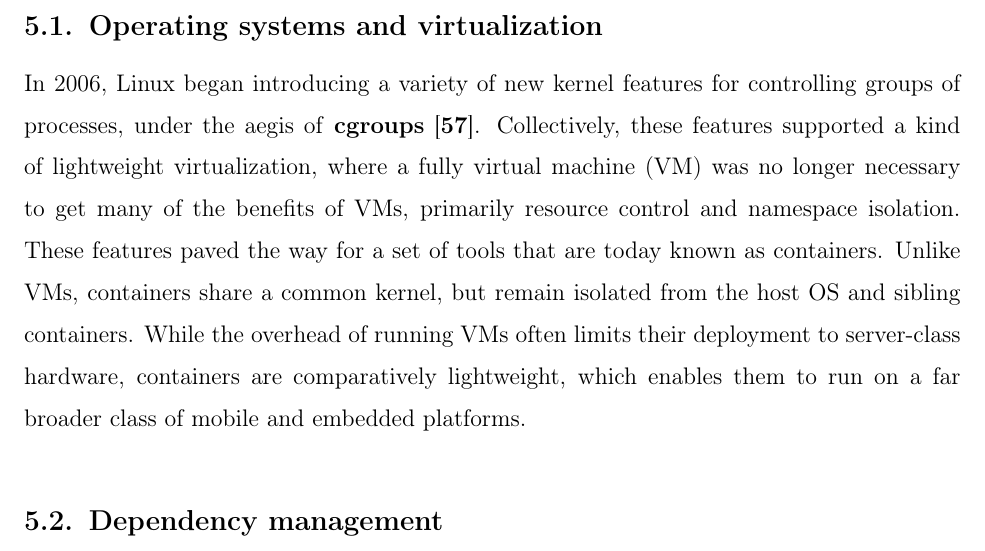
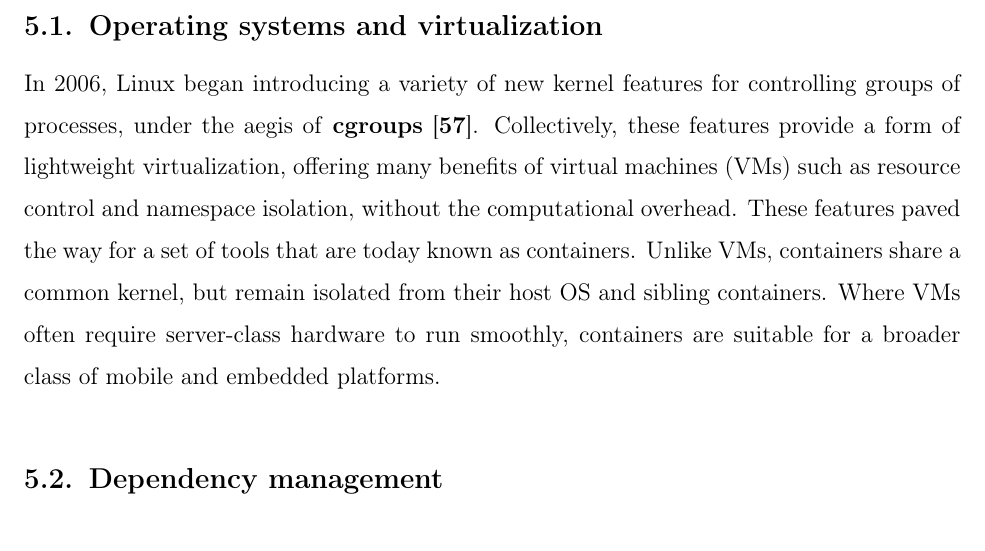
Before and after one commit to breandan/kotlingrad, a LaTeX thesis (latex/thesis/thesis.tex): part of page 59 of 77, cut so that both start at the same text. Compiled offline with pdfLaTeX.

Commit message:
virtualization

```diff
--- a/latex/thesis/thesis.tex
+++ b/latex/thesis/thesis.tex
@@ -1102,7 +1102,7 @@ In this chapter, we will discuss the challenges of software reproducibility and
 
 \section{Operating systems and virtualization}\label{sec:os-and-virtualization}
 
-In 2006, Linux began introducing a variety of new kernel features for controlling groups of processes, under the aegis of \textbf{cgroups}~\cite{menage2007adding}. Collectively, these features supported a kind of lightweight virtualization, where a fully virtual machine (VM) was no longer necessary to get many of the benefits of VMs, primarily resource control and namespace isolation. These features paved the way for a set of tools that are today known as containers. Unlike VMs, containers share a common kernel, but remain isolated from the host OS and sibling containers. While the overhead of running VMs often limits their deployment to server-class hardware, containers are comparatively lightweight, which enables them to run on a far broader class of mobile and embedded platforms.
+In 2006, Linux began introducing a variety of new kernel features for controlling groups of processes, under the aegis of \textbf{cgroups}~\cite{menage2007adding}. Collectively, these features provide a form of lightweight virtualization, offering many benefits of virtual machines (VMs) such as resource control and namespace isolation, without the computational overhead. These features paved the way for a set of tools that are today known as containers. Unlike VMs, containers share a common kernel, but remain isolated from their host OS and sibling containers. Where VMs often require server-class hardware to run smoothly, containers are suitable for a broader class of mobile and embedded platforms.
 
 \section{Dependency management}\label{sec:dependency-management}
 
```
